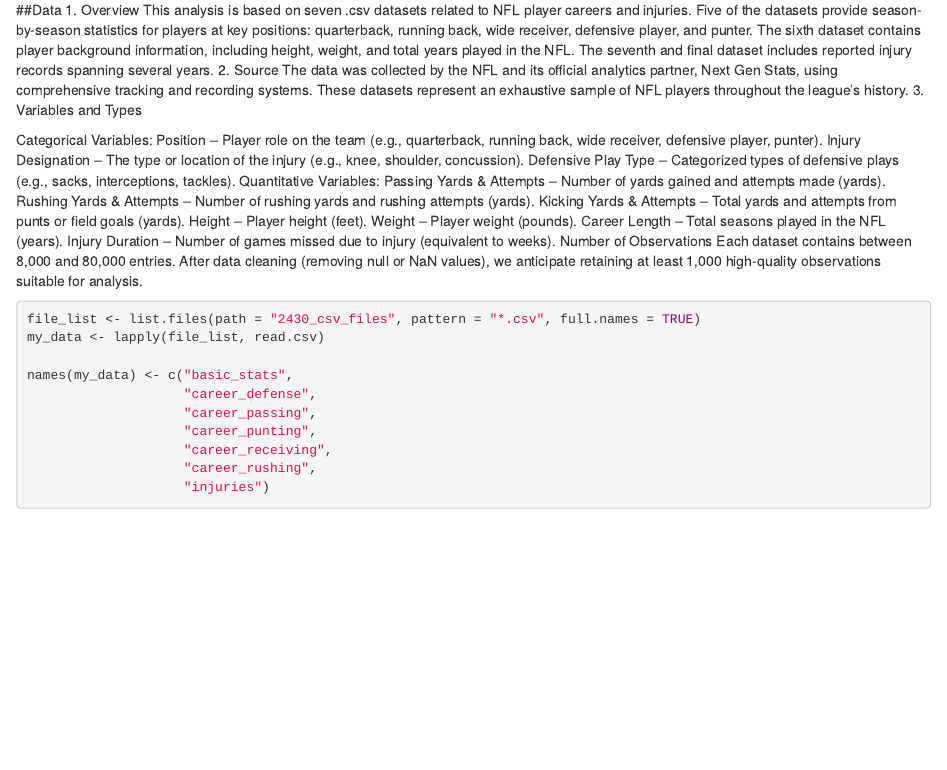
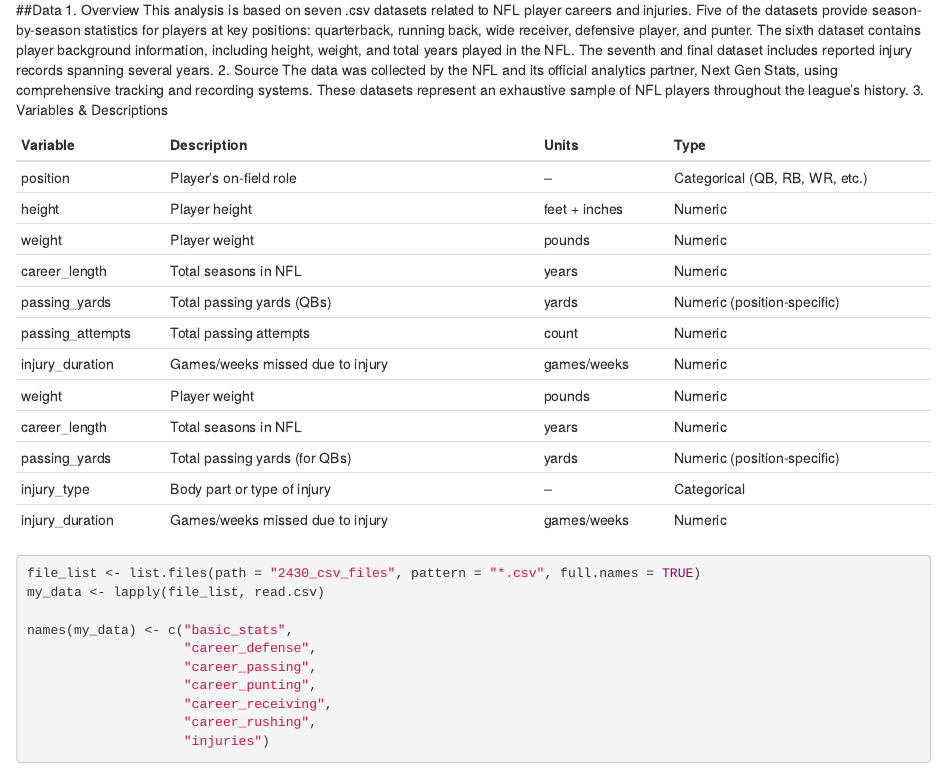
Before and after one commit to LyleHuth/Data-vis, an R Markdown document (Final Report.Rmd): the page in a window 1100 px wide, from 420 px down. Rendered offline with R 4.5, knitr and Pandoc, with nearby package versions; some code elsewhere in the file could not run offline.

Commit message:
Update Final Report.Rmd

````diff
--- a/Final Report.Rmd
+++ b/Final Report.Rmd
@@ -42,22 +42,25 @@ These questions offer a clear framework for analyzing our large dataset, helping
 This analysis is based on seven .csv datasets related to NFL player careers and injuries. Five of the datasets provide season-by-season statistics for players at key positions: quarterback, running back, wide receiver, defensive player, and punter. The sixth dataset contains player background information, including height, weight, and total years played in the NFL. The seventh and final dataset includes reported injury records spanning several years.
 2. Source
 The data was collected by the NFL and its official analytics partner, Next Gen Stats, using comprehensive tracking and recording systems. These datasets represent an exhaustive sample of NFL players throughout the league’s history.
-3. Variables and Types
+3. Variables & Descriptions
 
-Categorical Variables:
-Position – Player role on the team (e.g., quarterback, running back, wide receiver, defensive player, punter).
-Injury Designation – The type or location of the injury (e.g., knee, shoulder, concussion).
-Defensive Play Type – Categorized types of defensive plays (e.g., sacks, interceptions, tackles).
-Quantitative Variables:
-Passing Yards & Attempts – Number of yards gained and attempts made (yards).
-Rushing Yards & Attempts – Number of rushing yards and rushing attempts (yards).
-Kicking Yards & Attempts – Total yards and attempts from punts or field goals (yards).
-Height – Player height (feet).
-Weight – Player weight (pounds).
-Career Length – Total seasons played in the NFL (years).
-Injury Duration – Number of games missed due to injury (equivalent to weeks).
-Number of Observations
-Each dataset contains between 8,000 and 80,000 entries. After data cleaning (removing null or NaN values), we anticipate retaining at least 1,000 high-quality observations suitable for analysis.
+| Variable         | Description                                | Units          | Type                          |
+|------------------|--------------------------------------------|----------------|-------------------------------|
+| position         | Player's on-field role                     | –              | Categorical (QB, RB, WR, etc.)|
+| height           | Player height                              | feet + inches  | Numeric                       |
+| weight           | Player weight                              | pounds         | Numeric                       |
+| career_length    | Total seasons in NFL                       | years          | Numeric                       |
+| passing_yards    | Total passing yards (QBs)                  | yards          | Numeric (position-specific)   |
+| passing_attempts | Total passing attempts                     | count          | Numeric                       |
+| injury_duration  | Games/weeks missed due to injury           | games/weeks    | Numeric                       |
+| weight           | Player weight                              | pounds         | Numeric                       |
+| career_length    | Total seasons in NFL                       | years          | Numeric                       |
+| passing_yards    | Total passing yards (for QBs)              | yards          | Numeric (position-specific)   |
+| injury_type      | Body part or type of injury                | –              | Categorical                   |
+| injury_duration  | Games/weeks missed due to injury           | games/weeks    | Numeric
+
+
+
 
 
 ```{r}
````
